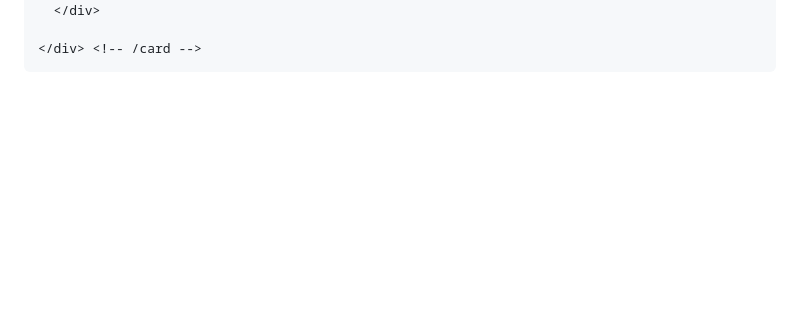
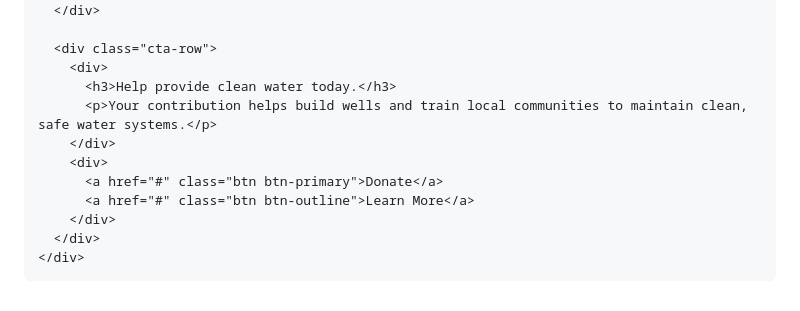
Before and after one commit to vvega-019/landing-page, a Markdown page: README.md, the part around the change printed below. GitHub-like rendering; blank space fills up the shorter version.

```diff
--- a/README.md
+++ b/README.md
@@ -259,8 +171,17 @@ landing page for clearwater
         </div>
       </div>
 
-    </div> <!-- /card -->
+      <div class="cta-row">
+        <div>
+          <h3>Help provide clean water today.</h3>
+          <p>Your contribution helps build wells and train local communities to maintain clean, safe water systems.</p>
+        </div>
+        <div>
+          <a href="#" class="btn btn-primary">Donate</a>
+          <a href="#" class="btn btn-outline">Learn More</a>
+        </div>
+      </div>
+    </div>
   </main>
-
 </body>
 </html>
```
Also changed, not shown: other parts of README.md (+96 -184 lines).
